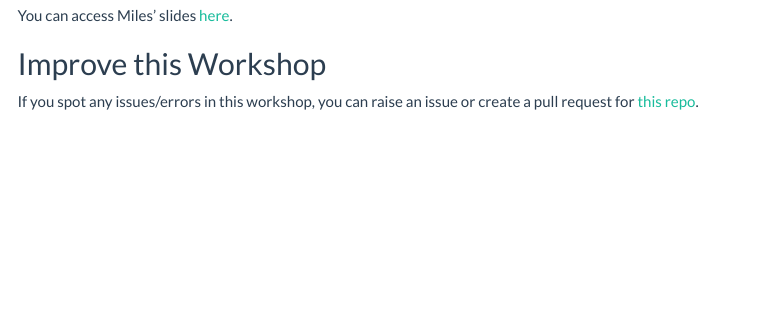
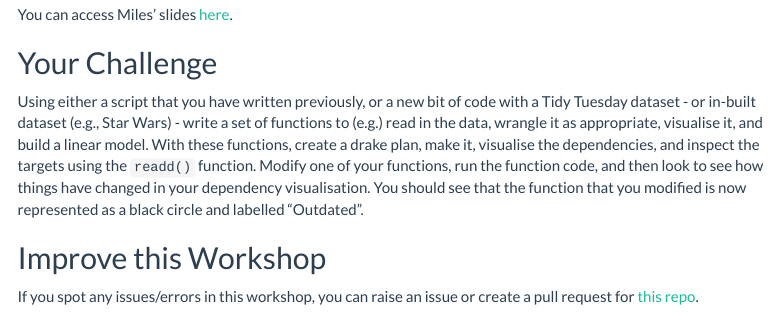
Before and after one commit to ajstewartlang/22_introduction_to_drake, an R Markdown document (script/22_introduction_to_drake.Rmd): the page in a window 1100 px wide, from 1410 px down before the commit and from 1700 px down after it, so that both start at the same text. Rendered offline with R 4.5, knitr and Pandoc, with nearby package versions; menus at the side of the page are left out.

```diff
--- a/script/22_introduction_to_drake.Rmd
+++ b/script/22_introduction_to_drake.Rmd
@@ -56,6 +56,10 @@
 
 You can access Miles' slides [here](https://nyhackr.blob.core.windows.net/presentations/Miles%20McBain%20-%20That%20feeling%20of%20workflowing.pdf).
 
+## Your Challenge
+
+Using either a script that you have written previously, or a new bit of code with a Tidy Tuesday dataset - or in-built dataset (e.g., Star Wars) - write a set of functions to (e.g.) read in the data, wrangle it as appropriate, visualise it, and build a linear model. With these functions, create a drake plan, make it, visualise the dependencies, and inspect the targets using the `readd()` function. Modify one of your functions, run the function code, and then look to see how things have changed in your dependency visualisation. You should see that the function that you modified is now represented as a black circle and labelled "Outdated".
+
 ## Improve this Workshop
 
 If you spot any issues/errors in this workshop, you can raise an issue or create a pull request for [this repo](https://github.com/ajstewartlang/22_introduction_to_drake).
```
Also changed, not shown: images/drake.png (added), knitted_workshop/22_introduction_to_drake.html (added).
